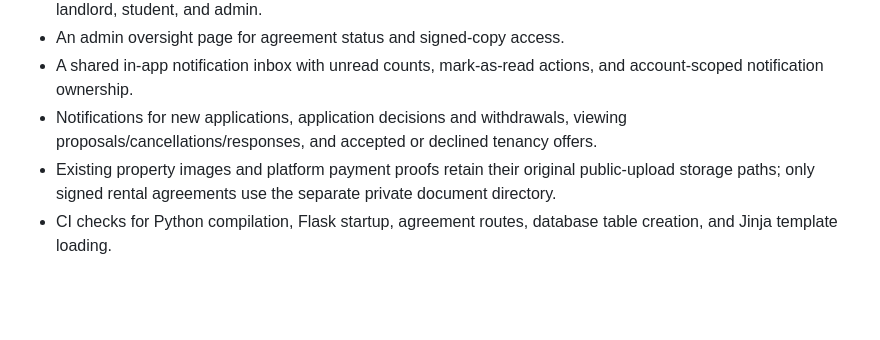
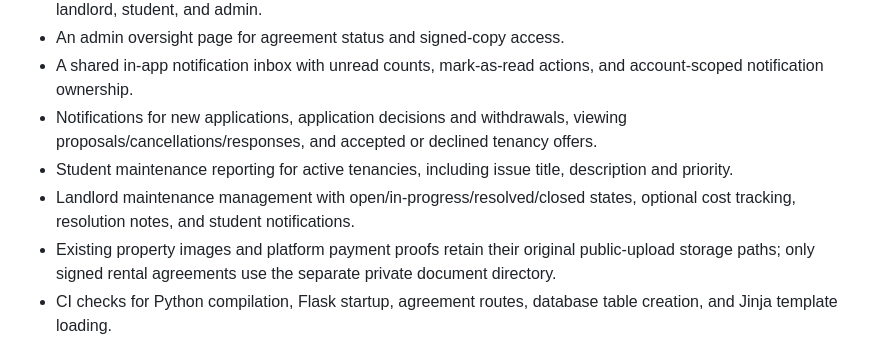
Before and after one commit to tarieciphertech/homebridge, a Markdown page: README.md, the part around the change. Drawn GitHub-style; blank space fills up the shorter version.

Commit message:
docs: record tenancy maintenance workflow

```diff
--- a/README.md
+++ b/README.md
@@ -88,6 +88,8 @@ A HomeBridge tenancy record stores the details accepted through the platform. It
 - An admin oversight page for agreement status and signed-copy access.
 - A shared in-app notification inbox with unread counts, mark-as-read actions, and account-scoped notification ownership.
 - Notifications for new applications, application decisions and withdrawals, viewing proposals/cancellations/responses, and accepted or declined tenancy offers.
+- Student maintenance reporting for active tenancies, including issue title, description and priority.
+- Landlord maintenance management with open/in-progress/resolved/closed states, optional cost tracking, resolution notes, and student notifications.
 - Existing property images and platform payment proofs retain their original public-upload storage paths; only signed rental agreements use the separate private document directory.
 - CI checks for Python compilation, Flask startup, agreement routes, database table creation, and Jinja template loading.
 
```
